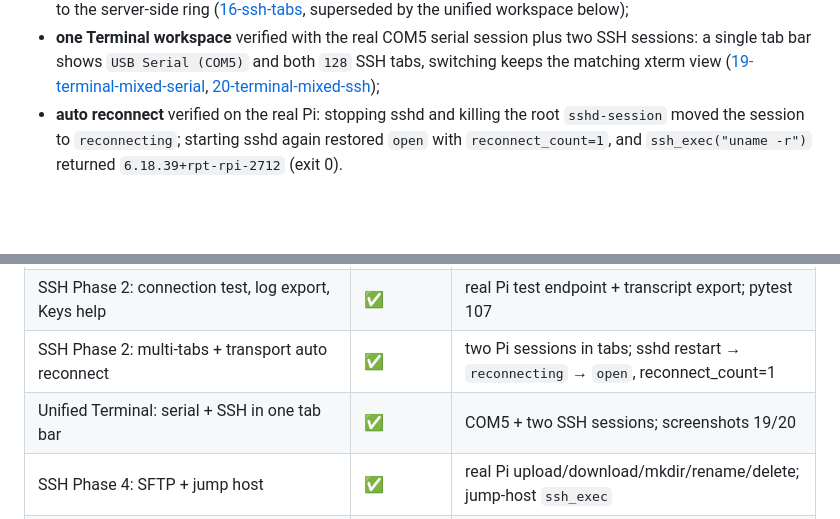
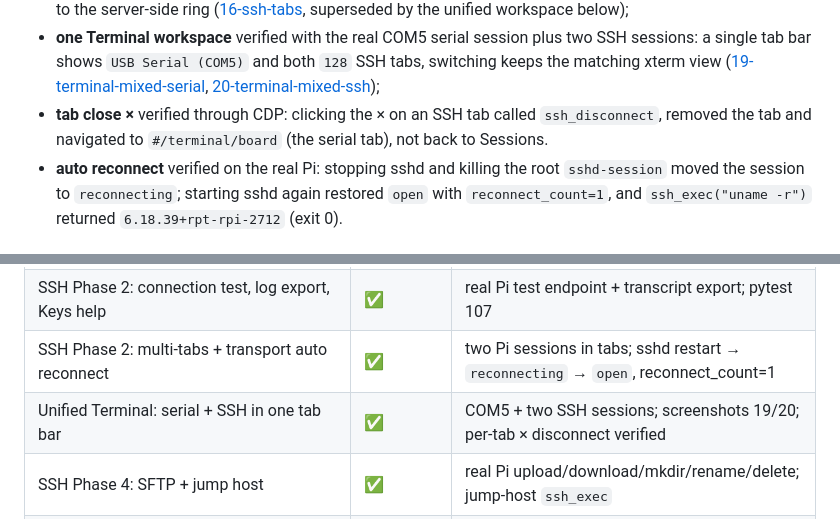
Before and after one commit to panpan-m/agent-terminal, a Markdown page: docs/VERIFICATION.md, 2 parts joined by grey strips. Rendered like a GitHub page; blank space fills up the shorter version.

```diff
--- a/docs/VERIFICATION.md
+++ b/docs/VERIFICATION.md
@@ -216,6 +216,9 @@ Phase 2 additions were verified on the same Pi host:
   tabs, switching keeps the matching xterm view
   ([19-terminal-mixed-serial](screenshots/19-terminal-mixed-serial.png),
   [20-terminal-mixed-ssh](screenshots/20-terminal-mixed-ssh.png));
+- **tab close ×** verified through CDP: clicking the × on an SSH tab called
+  `ssh_disconnect`, removed the tab and navigated to `#/terminal/board` (the
+  serial tab), not back to Sessions.
 - **auto reconnect** verified on the real Pi: stopping sshd and killing the root
   `sshd-session` moved the session to `reconnecting`; starting sshd again restored
   `open` with `reconnect_count=1`, and `ssh_exec("uname -r")` returned
@@ -265,7 +268,7 @@ operator-opened SSH session to the Pi:
 | SSH MCP tools on operator-opened sessions | ✅ | 7/7 real Pi checks (exec/read/tail/write/expect); 15 tools total |
 | SSH Phase 2: connection test, log export, Keys help | ✅ | real Pi test endpoint + transcript export; pytest 107 |
 | SSH Phase 2: multi-tabs + transport auto reconnect | ✅ | two Pi sessions in tabs; sshd restart → `reconnecting` → `open`, reconnect_count=1 |
-| Unified Terminal: serial + SSH in one tab bar | ✅ | COM5 + two SSH sessions; screenshots 19/20 |
+| Unified Terminal: serial + SSH in one tab bar | ✅ | COM5 + two SSH sessions; screenshots 19/20; per-tab × disconnect verified |
 | SSH Phase 4: SFTP + jump host | ✅ | real Pi upload/download/mkdir/rename/delete; jump-host `ssh_exec` |
 | SSH agent / config import / 2FA | ⚠️ partial | agent + config parser tested; 2FA code path not end-to-end |
 | ttyd raw bytes on Windows and Linux | ✅ Windows, ⏳ Linux | Windows ConPTY verified; Linux termios path implemented, not run here |
```
Also changed, not shown: docs/ssh.md (+4 -2 lines), docs/screenshots/19-terminal-mixed-serial.png, docs/screenshots/20-terminal-mixed-ssh.png, 8 other files.
